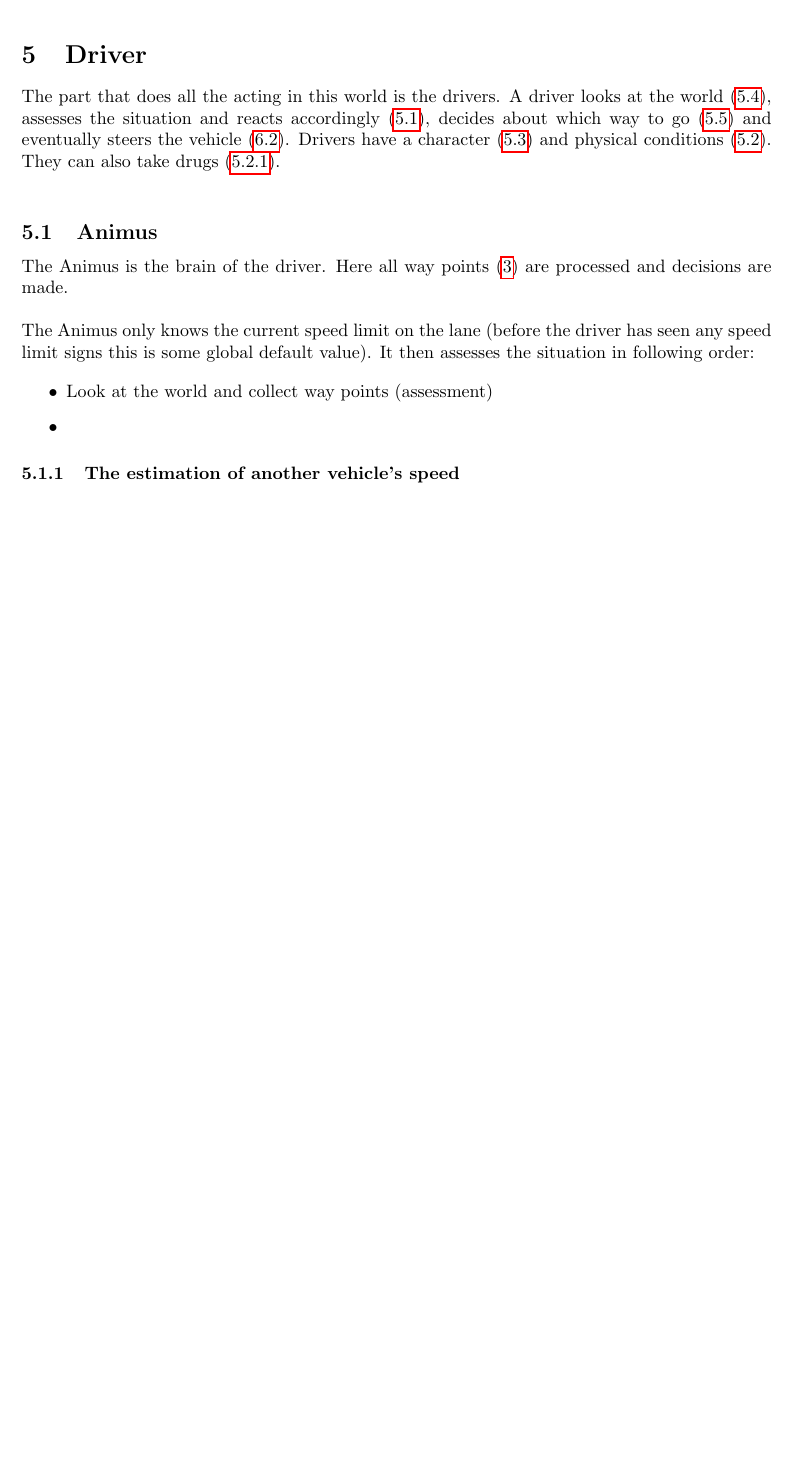
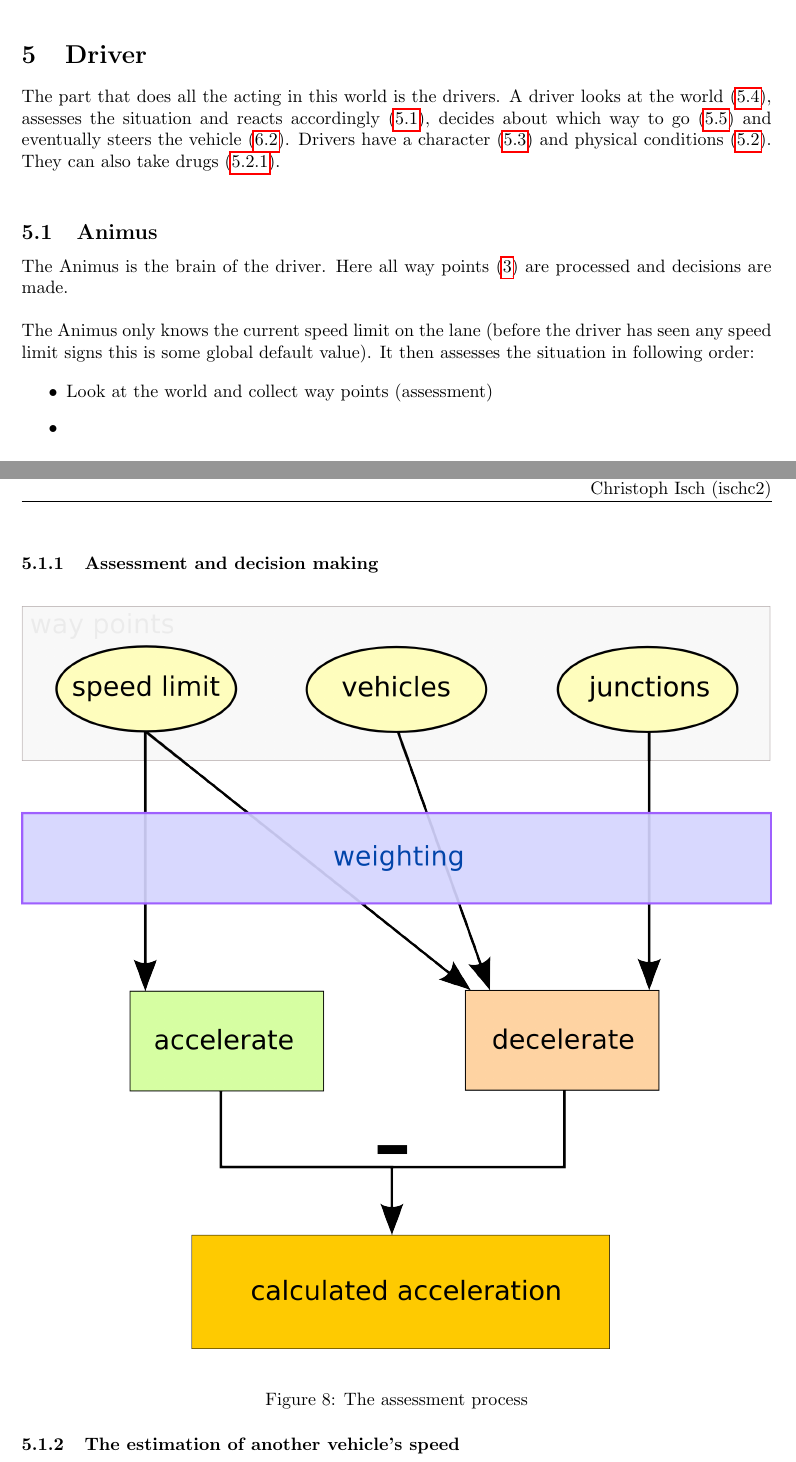
Before and after one commit to schtibe/Projektarbeit-2-7302, a LaTeX document (doc/documentation/documentation.tex, which reads doc/documentation/includes/driver.tex): part of page 14 of 22 before the commit and two parts of pages 14 and 15 of 23 after it, the two joined at a grey line, cut so that both start at the same text, the shorter picture padded with empty space. Compiled offline with pdfLaTeX.

Commit message:
Drew the animus thing

```diff
--- a/doc/documentation/includes/driver.tex
+++ b/doc/documentation/includes/driver.tex
@@ -24,6 +24,16 @@ default value). It then assesses the situation in following order:
 \item Look at the world and collect way points (assessment)
 \item
 \end{itemize}
+
+\subsubsection{Assessment and decision making}
+
+\begin{figure}[H]
+\begin{center}
+\includegraphics[width=\textwidth]{images/animus.png}
+\end{center}
+\caption{The assessment process}
+\label{fig:animus}
+\end{figure}
 
 \subsubsection{The estimation of another vehicle's speed}
 
```
Also changed, not shown: doc/documentation/images/animus.png (added), doc/documentation/images/raw/animus.svg (added), doc/documentation/includes/waypointsystem.tex (line endings or trailing spaces).
